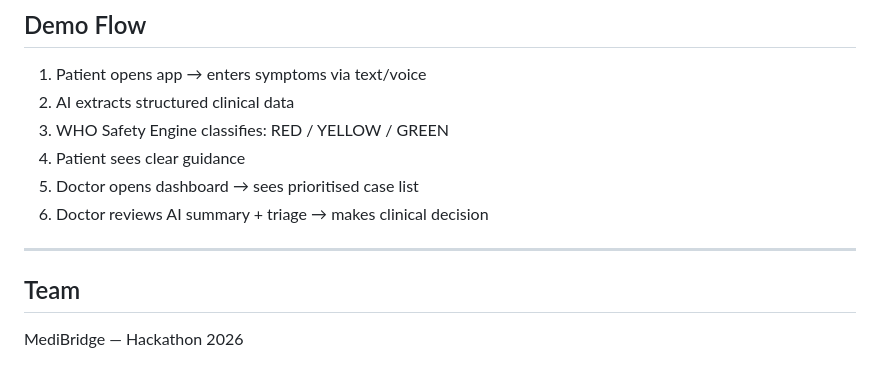
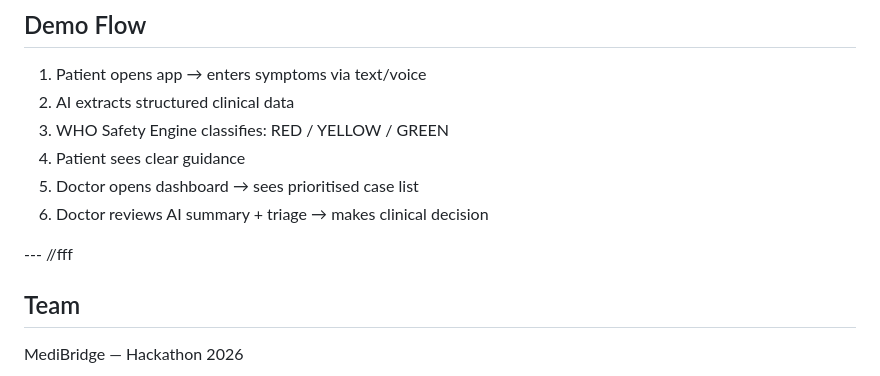
Before and after one commit to pragnayraj2007/medibridge, a Markdown page: README.md, the part around the change. Rendered like a GitHub page.

```diff
--- a/README.md
+++ b/README.md
@@ -168,7 +168,7 @@ main
 5. Doctor opens dashboard → sees prioritised case list
 6. Doctor reviews AI summary + triage → makes clinical decision
 
----
+--- //fff
 
 ## Team
 
```
